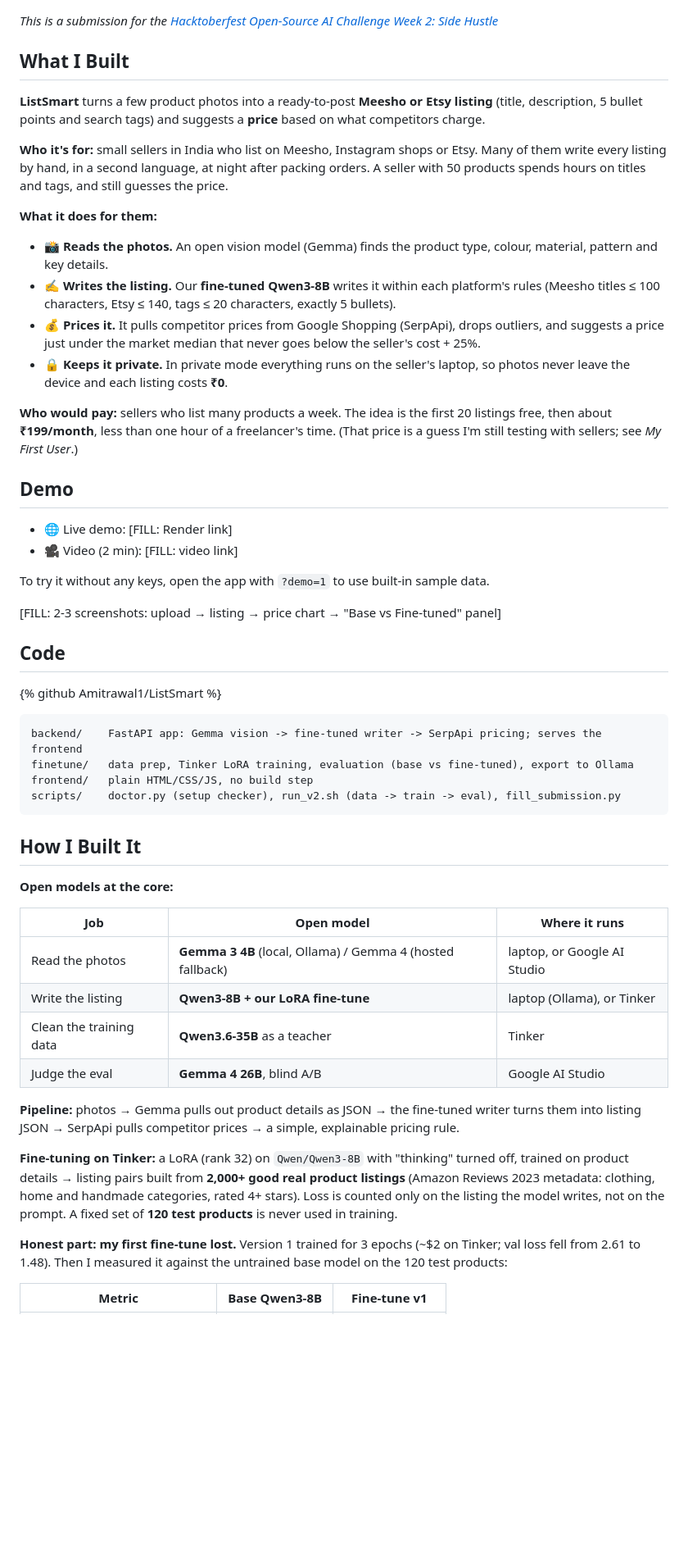
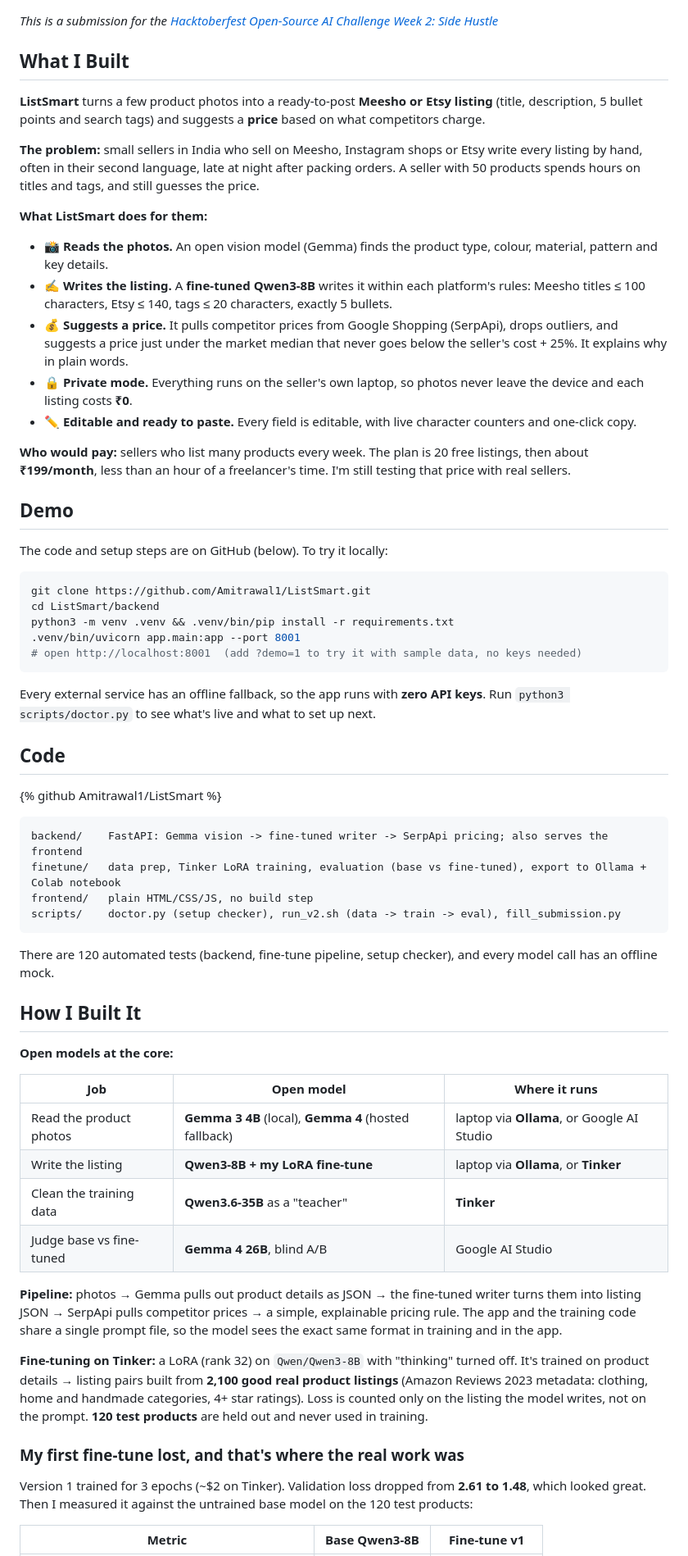
Before and after one commit to Amitrawal1/ListSmart, a Markdown page: docs/DEV_POST.md, the part around one of its changes. Shown at 82% size. Rendered like a GitHub page; blank space fills up the shorter version.

````diff
--- a/docs/DEV_POST.md
+++ b/docs/DEV_POST.md
@@ -1,47 +1,46 @@
-<!--
-DEV post for the Hacktoberfest Open-Source AI Challenge, Week 2: Side Hustle.
-Title:  ListSmart: product photos in, Meesho/Etsy listing out, on your own laptop
-Tags:   #devchallenge #hf26challenge #opensource #ai
-Cover:  1000x420 screenshot of the app with a finished listing + price
-Before posting: replace every [FILL: ...] with real results (run `bash scripts/run_v2.sh`,
-then `python3 scripts/fill_submission.py` prints the numbers). Delete any section you can't fill honestly.
--->
-
 *This is a submission for the [Hacktoberfest Open-Source AI Challenge Week 2: Side Hustle](https://dev.to/challenges/hacktoberfest-week2-2026-10-12)*
 
 ## What I Built
 
 **ListSmart** turns a few product photos into a ready-to-post **Meesho or Etsy listing** (title, description, 5 bullet points and search tags) and suggests a **price** based on what competitors charge.
 
-**Who it's for:** small sellers in India who list on Meesho, Instagram shops or Etsy. Many of them write every listing by hand, in a second language, at night after packing orders. A seller with 50 products spends hours on titles and tags, and still guesses the price.
+**The problem:** small sellers in India who sell on Meesho, Instagram shops or Etsy write every listing by hand, often in their second language, late at night after packing orders. A seller with 50 products spends hours on titles and tags, and still guesses the price.
 
-**What it does for them:**
+**What ListSmart does for them:**
 - 📸 **Reads the photos.** An open vision model (Gemma) finds the product type, colour, material, pattern and key details.
-- ✍️ **Writes the listing.** Our **fine-tuned Qwen3-8B** writes it within each platform's rules (Meesho titles ≤ 100 characters, Etsy ≤ 140, tags ≤ 20 characters, exactly 5 bullets).
-- 💰 **Prices it.** It pulls competitor prices from Google Shopping (SerpApi), drops outliers, and suggests a price just under the market median that never goes below the seller's cost + 25%.
-- 🔒 **Keeps it private.** In private mode everything runs on the seller's laptop, so photos never leave the device and each listing costs **₹0**.
+- ✍️ **Writes the listing.** A **fine-tuned Qwen3-8B** writes it within each platform's rules: Meesho titles ≤ 100 characters, Etsy ≤ 140, tags ≤ 20 characters, exactly 5 bullets.
+- 💰 **Suggests a price.** It pulls competitor prices from Google Shopping (SerpApi), drops outliers, and suggests a price just under the market median that never goes below the seller's cost + 25%. It explains why in plain words.
+- 🔒 **Private mode.** Everything runs on the seller's own laptop, so photos never leave the device and each listing costs **₹0**.
+- ✏️ **Editable and ready to paste.** Every field is editable, with live character counters and one-click copy.
 
-**Who would pay:** sellers who list many products a week. The idea is the first 20 listings free, then about **₹199/month**, less than one hour of a freelancer's time. (That price is a guess I'm still testing with sellers; see *My First User*.)
+**Who would pay:** sellers who list many products every week. The plan is 20 free listings, then about **₹199/month**, less than an hour of a freelancer's time. I'm still testing that price with real sellers.
 
 ## Demo
 
-- 🌐 Live demo: [FILL: Render link]
-- 🎥 Video (2 min): [FILL: video link]
+The code and setup steps are on GitHub (below). To try it locally:
 
-To try it without any keys, open the app with `?demo=1` to use built-in sample data.
+```bash
+git clone https://github.com/Amitrawal1/ListSmart.git
+cd ListSmart/backend
+python3 -m venv .venv && .venv/bin/pip install -r requirements.txt
+.venv/bin/uvicorn app.main:app --port 8001
+# open http://localhost:8001  (add ?demo=1 to try it with sample data, no keys needed)
+```
 
-[FILL: 2-3 screenshots: upload → listing → price chart → "Base vs Fine-tuned" panel]
+Every external service has an offline fallback, so the app runs with **zero API keys**. Run `python3 scripts/doctor.py` to see what's live and what to set up next.
 
 ## Code
 
 {% github Amitrawal1/ListSmart %}
 
 ```
-backend/    FastAPI app: Gemma vision -> fine-tuned writer -> SerpApi pricing; serves the frontend
-finetune/   data prep, Tinker LoRA training, evaluation (base vs fine-tuned), export to Ollama
+backend/    FastAPI: Gemma vision -> fine-tuned writer -> SerpApi pricing; also serves the frontend
+finetune/   data prep, Tinker LoRA training, evaluation (base vs fine-tuned), export to Ollama + Colab notebook
 frontend/   plain HTML/CSS/JS, no build step
 scripts/    doctor.py (setup checker), run_v2.sh (data -> train -> eval), fill_submission.py
 ```
+
+There are 120 automated tests (backend, fine-tune pipeline, setup checker), and every model call has an offline mock.
 
 ## How I Built It
 
@@ -49,16 +48,18 @@ scripts/    doctor.py (setup checker), run_v2.sh (data -> train -> eval), fill_s
 
 | Job | Open model | Where it runs |
 |---|---|---|
-| Read the photos | **Gemma 3 4B** (local, Ollama) / Gemma 4 (hosted fallback) | laptop, or Google AI Studio |
-| Write the listing | **Qwen3-8B + our LoRA fine-tune** | laptop (Ollama), or Tinker |
-| Clean the training data | **Qwen3.6-35B** as a teacher | Tinker |
-| Judge the eval | **Gemma 4 26B**, blind A/B | Google AI Studio |
+| Read the product photos | **Gemma 3 4B** (local), **Gemma 4** (hosted fallback) | laptop via **Ollama**, or Google AI Studio |
+| Write the listing | **Qwen3-8B + my LoRA fine-tune** | laptop via **Ollama**, or **Tinker** |
+| Clean the training data | **Qwen3.6-35B** as a "teacher" | **Tinker** |
+| Judge base vs fine-tuned | **Gemma 4 26B**, blind A/B | Google AI Studio |
 
-**Pipeline:** photos → Gemma pulls out product details as JSON → the fine-tuned writer turns them into listing JSON → SerpApi pulls competitor prices → a simple, explainable pricing rule.
+**Pipeline:** photos → Gemma pulls out product details as JSON → the fine-tuned writer turns them into listing JSON → SerpApi pulls competitor prices → a simple, explainable pricing rule. The app and the training code share a single prompt file, so the model sees the exact same format in training and in the app.
 
-**Fine-tuning on Tinker:** a LoRA (rank 32) on `Qwen/Qwen3-8B` with "thinking" turned off, trained on product details → listing pairs built from **2,000+ good real product listings** (Amazon Reviews 2023 metadata: clothing, home and handmade categories, rated 4+ stars). Loss is counted only on the listing the model writes, not on the prompt. A fixed set of **120 test products** is never used in training.
+**Fine-tuning on Tinker:** a LoRA (rank 32) on `Qwen/Qwen3-8B` with "thinking" turned off. It's trained on product details → listing pairs built from **2,100 good real product listings** (Amazon Reviews 2023 metadata: clothing, home and handmade categories, 4+ star ratings). Loss is counted only on the listing the model writes, not on the prompt. **120 test products** are held out and never used in training.
 
-**Honest part: my first fine-tune lost.** Version 1 trained for 3 epochs (~$2 on Tinker; val loss fell from 2.61 to 1.48). Then I measured it against the untrained base model on the 120 test products:
+### My first fine-tune lost, and that's where the real work was
+
+Version 1 trained for 3 epochs (~$2 on Tinker). Validation loss dropped from **2.61 to 1.48**, which looked great. Then I measured it against the untrained base model on the 120 test products:
 
 | Metric | Base Qwen3-8B | Fine-tune v1 |
 |---|---|---|
````
Also changed, not shown: other parts of docs/DEV_POST.md (+30 -39 lines).
